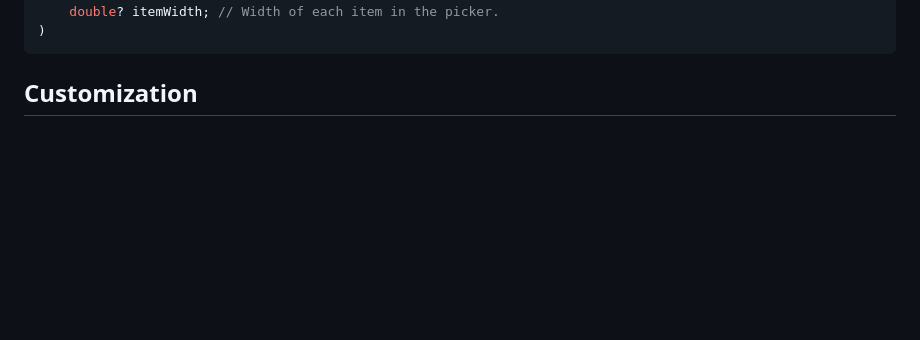
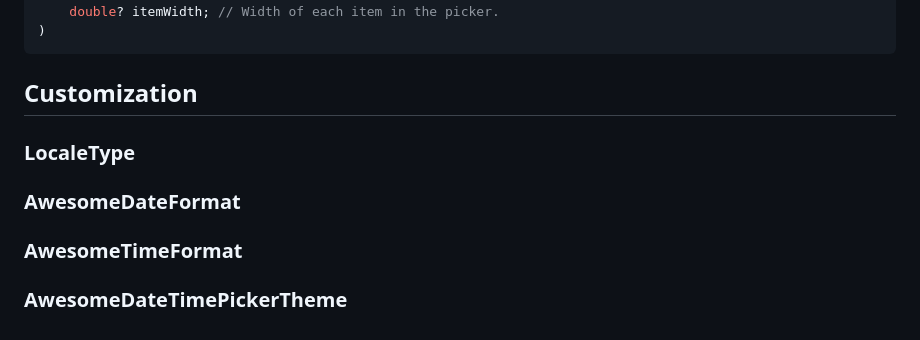
Before and after one commit to inesachour/awesome_datetime_picker, a Markdown page: README.md, the part around the change. Drawn GitHub-style; blank space fills up the shorter version.

Commit message:
structure of readme

````diff
--- a/README.md
+++ b/README.md
@@ -83,4 +83,10 @@ AwesomeDateTimePicker(
 ```
 
 ## Customization
-###
+### LocaleType
+
+### AwesomeDateFormat
+
+### AwesomeTimeFormat
+
+### AwesomeDateTimePickerTheme
````
